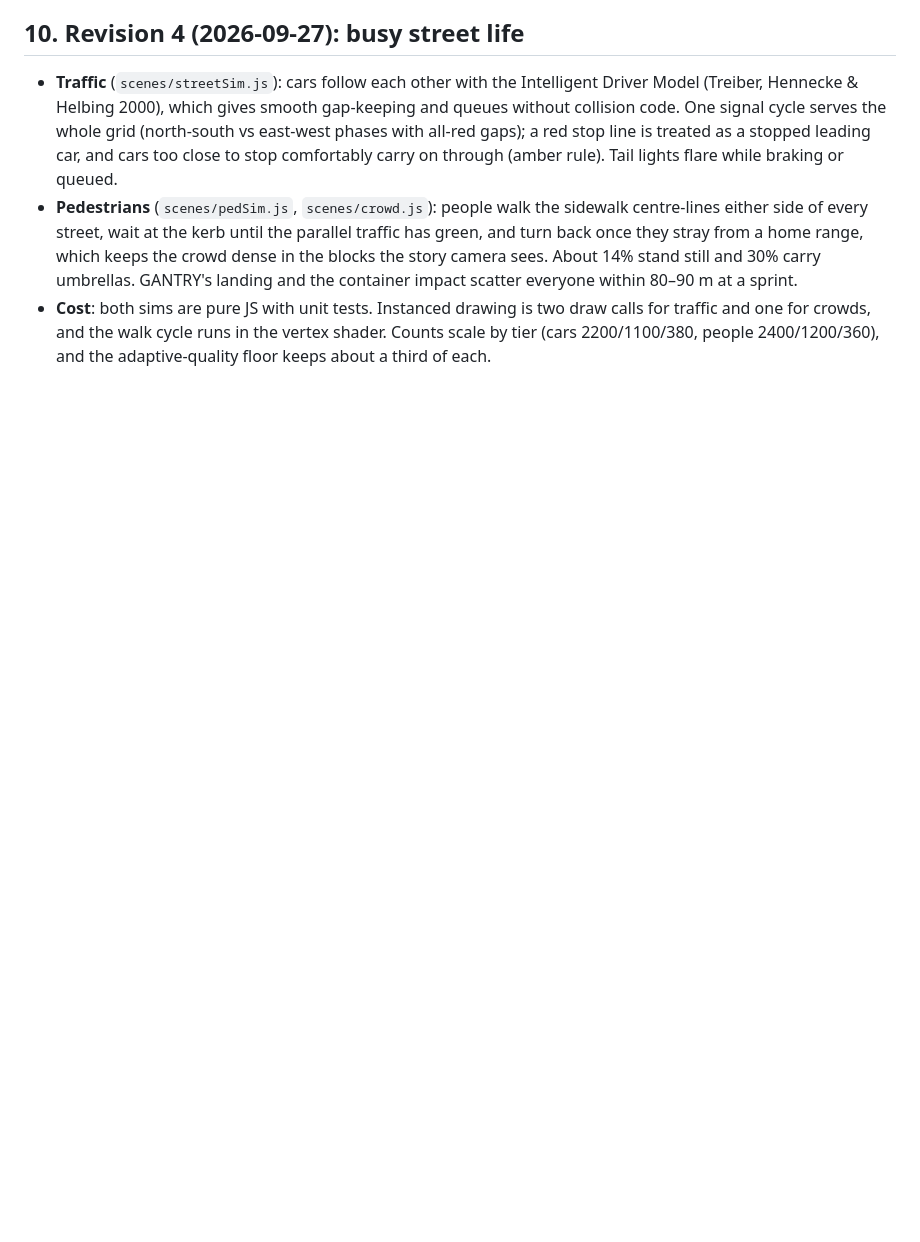
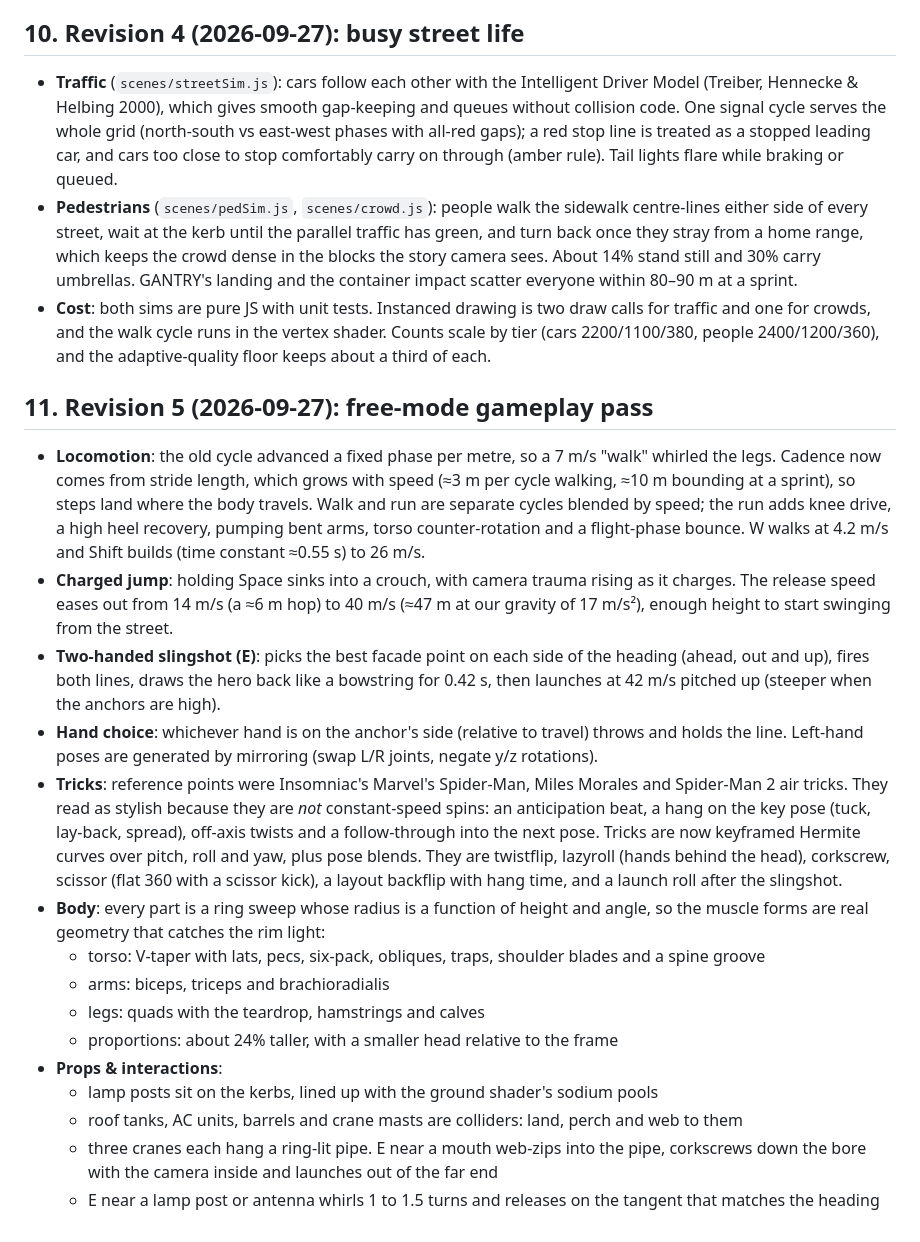
Before and after one commit to jjuancontreras/threadline, a Markdown page: RESEARCH.md, the part around the change. Drawn GitHub-style; blank space fills up the shorter version.

```diff
--- a/RESEARCH.md
+++ b/RESEARCH.md
@@ -133,3 +133,21 @@ At the owner's request, for a private, unpublished build, the hero now wears a r
 - **Traffic** (`scenes/streetSim.js`): cars follow each other with the Intelligent Driver Model (Treiber, Hennecke & Helbing 2000), which gives smooth gap-keeping and queues without collision code. One signal cycle serves the whole grid (north-south vs east-west phases with all-red gaps); a red stop line is treated as a stopped leading car, and cars too close to stop comfortably carry on through (amber rule). Tail lights flare while braking or queued.
 - **Pedestrians** (`scenes/pedSim.js`, `scenes/crowd.js`): people walk the sidewalk centre-lines either side of every street, wait at the kerb until the parallel traffic has green, and turn back once they stray from a home range, which keeps the crowd dense in the blocks the story camera sees. About 14% stand still and 30% carry umbrellas. GANTRY's landing and the container impact scatter everyone within 80–90 m at a sprint.
 - **Cost**: both sims are pure JS with unit tests. Instanced drawing is two draw calls for traffic and one for crowds, and the walk cycle runs in the vertex shader. Counts scale by tier (cars 2200/1100/380, people 2400/1200/360), and the adaptive-quality floor keeps about a third of each.
+
+## 11. Revision 5 (2026-09-27): free-mode gameplay pass
+
+- **Locomotion**: the old cycle advanced a fixed phase per metre, so a 7 m/s "walk" whirled the legs. Cadence now comes from stride length, which grows with speed (≈3 m per cycle walking, ≈10 m bounding at a sprint), so steps land where the body travels. Walk and run are separate cycles blended by speed; the run adds knee drive, a high heel recovery, pumping bent arms, torso counter-rotation and a flight-phase bounce. W walks at 4.2 m/s and Shift builds (time constant ≈0.55 s) to 26 m/s.
+- **Charged jump**: holding Space sinks into a crouch, with camera trauma rising as it charges. The release speed eases out from 14 m/s (a ≈6 m hop) to 40 m/s (≈47 m at our gravity of 17 m/s²), enough height to start swinging from the street.
+- **Two-handed slingshot (E)**: picks the best facade point on each side of the heading (ahead, out and up), fires both lines, draws the hero back like a bowstring for 0.42 s, then launches at 42 m/s pitched up (steeper when the anchors are high).
+- **Hand choice**: whichever hand is on the anchor's side (relative to travel) throws and holds the line. Left-hand poses are generated by mirroring (swap L/R joints, negate y/z rotations).
+- **Tricks**: reference points were Insomniac's Marvel's Spider-Man, Miles Morales and Spider-Man 2 air tricks. They read as stylish because they are *not* constant-speed spins: an anticipation beat, a hang on the key pose (tuck, lay-back, spread), off-axis twists and a follow-through into the next pose. Tricks are now keyframed Hermite curves over pitch, roll and yaw, plus pose blends. They are twistflip, lazyroll (hands behind the head), corkscrew, scissor (flat 360 with a scissor kick), a layout backflip with hang time, and a launch roll after the slingshot.
+- **Body**: every part is a ring sweep whose radius is a function of height and angle, so the muscle forms are real geometry that catches the rim light:
+  - torso: V-taper with lats, pecs, six-pack, obliques, traps, shoulder blades and a spine groove
+  - arms: biceps, triceps and brachioradialis
+  - legs: quads with the teardrop, hamstrings and calves
+  - proportions: about 24% taller, with a smaller head relative to the frame
+- **Props & interactions**:
+  - lamp posts sit on the kerbs, lined up with the ground shader's sodium pools
+  - roof tanks, AC units, barrels and crane masts are colliders: land, perch and web to them
+  - three cranes each hang a ring-lit pipe. E near a mouth web-zips into the pipe, corkscrews down the bore with the camera inside and launches out of the far end
+  - E near a lamp post or antenna whirls 1 to 1.5 turns and releases on the tangent that matches the heading
```
Also changed, not shown: README.md (+17 -12 lines).
